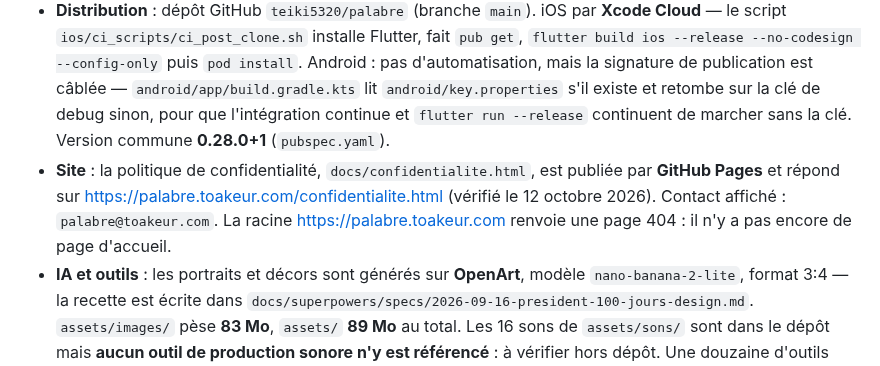
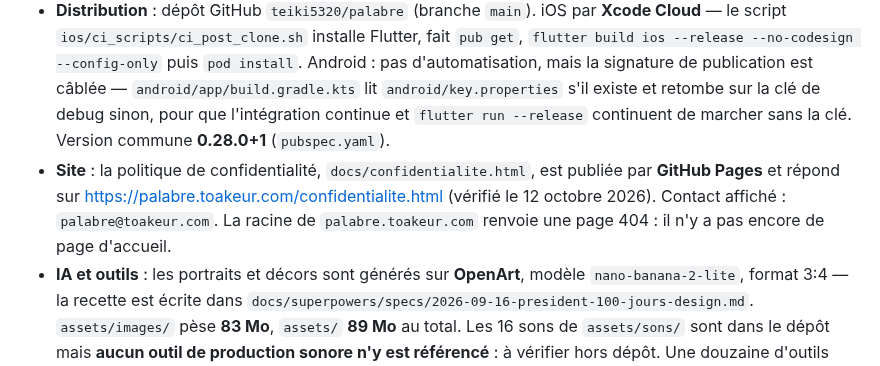
Before and after one commit to teiki5320/palabre, a Markdown page: docs/INFRA.md, the part around the change. Rendered like a GitHub page.

Commit message:
Fiche infra : la racine du site, qui répond 404, n'est plus un lien
Le fait reste écrit ; seul le lien faisait échouer le vérificateur du Studio.

Co-Authored-By: Claude Opus 5.5 <noreply@anthropic.com>

```diff
--- a/docs/INFRA.md
+++ b/docs/INFRA.md
@@ -8,7 +8,7 @@ Mis à jour le 12 octobre 2026 d'après le dépôt et la page en ligne. Pour met
 - **Stack** : Flutter épinglé à la version **3.47.3** (canal stable) aux deux endroits qui construisent — `.github/workflows/ci.yml` et `ios/ci_scripts/ci_post_clone.sh`. SDK Dart `^3.13.0` (`pubspec.yaml`). Trois dépendances seulement : `flutter_riverpod ^3.0.0` (état), `shared_preferences ^2.3.0` (sauvegarde locale), `audioplayers ^6.1.0` (son). En développement : `flutter_lints ^5.0.0`, `flutter_launcher_icons ^0.14.0`. iOS cible **15.0** minimum, Java et Kotlin en **17** côté Android.
 - **Backend** : **aucun**. Aucun client réseau n'est déclaré dans `pubspec.yaml` (ni `http`, ni `dio`, ni Firebase, ni Supabase) et aucun appel réseau n'existe dans `lib/`. Tout le contenu du jeu est embarqué : **8 fichiers JSON, 612 Ko**, dans `assets/contenu/` (`cartes.json`, `personnages.json`, `parcours.json`, `fins.json`, `exploits.json`, `objets.json`, `adversaires.json`, `chambre.json`). La sauvegarde passe par `shared_preferences`, sur l'appareil — le commentaire d'en-tête de `lib/sauvegarde/sauvegarde.dart` le dit explicitement : « Rien ne part sur le réseau. » Quatre clés : `partie_en_cours`, `progression`, `intro_vue`, `geste_appris`. Le `AndroidManifest.xml` ne déclare **aucune permission**.
 - **Distribution** : dépôt GitHub `teiki5320/palabre` (branche `main`). iOS par **Xcode Cloud** — le script `ios/ci_scripts/ci_post_clone.sh` installe Flutter, fait `pub get`, `flutter build ios --release --no-codesign --config-only` puis `pod install`. Android : pas d'automatisation, mais la signature de publication est câblée — `android/app/build.gradle.kts` lit `android/key.properties` s'il existe et retombe sur la clé de debug sinon, pour que l'intégration continue et `flutter run --release` continuent de marcher sans la clé. Version commune **0.28.0+1** (`pubspec.yaml`).
-- **Site** : la politique de confidentialité, `docs/confidentialite.html`, est publiée par **GitHub Pages** et répond sur <https://palabre.toakeur.com/confidentialite.html> (vérifié le 12 octobre 2026). Contact affiché : `palabre@toakeur.com`. La racine <https://palabre.toakeur.com> renvoie une page 404 : il n'y a pas encore de page d'accueil.
+- **Site** : la politique de confidentialité, `docs/confidentialite.html`, est publiée par **GitHub Pages** et répond sur <https://palabre.toakeur.com/confidentialite.html> (vérifié le 12 octobre 2026). Contact affiché : `palabre@toakeur.com`. La racine de `palabre.toakeur.com` renvoie une page 404 : il n'y a pas encore de page d'accueil.
 - **IA et outils** : les portraits et décors sont générés sur **OpenArt**, modèle `nano-banana-2-lite`, format 3:4 — la recette est écrite dans `docs/superpowers/specs/2026-09-16-president-100-jours-design.md`. `assets/images/` pèse **83 Mo**, `assets/` **89 Mo** au total. Les 16 sons de `assets/sons/` sont dans le dépôt mais **aucun outil de production sonore n'y est référencé** : à vérifier hors dépôt. Une douzaine d'outils d'atelier vivent dans `outils/` (Python et Dart) : `audit_cartes.py` (contrôles que le moteur ne peut pas faire), `planche_jeu.py`, `planche_relecture.py`, `planche_romances.py`, `planche_palais.py`, `mesure_par_histoire.dart`. Ils ne sont pas embarqués dans l'application.
 - **Particularités du jeu** : quatre jauges — **peuple, armée, caisses, presse** — qui partent à 50 et tuent **à 0 comme à 100** (`lib/moteur/denouement.dart`, `evalue`). Une carte par jour, glissée à gauche ou à droite. Le mandat dure **100 jours** (`const int dureeMandat = 100`) et se termine par une élection que l'on gagne si la moyenne peuple/presse dépasse la force de l'opposition — laquelle part de 50 et monte de ce qu'on a perdu. Le jour et la nuit alternent **toutes les 10 cartes** (`cartesParDemiJournee`), ce qui donne cinq nuits par mandat. Le contenu compte **687 cartes**, **59 histoires à plusieurs cartes**, 15 personnages, 10 parcours de départ, 14 fins, 10 exploits, 24 objets de palais achetables en points de caisses, 5 adversaires d'élection. Une romance à six crans (`lib/moteur/romance.dart`) ne progresse **que** si une réponse la déclare. Le palais est visitable entre deux cartes et ne coûte pas un jour. `outils/planche_relecture.py` fabrique une page HTML de relecture carte par carte. Le dépôt contient **423 blocs de test** sous `test/`.
 
```
